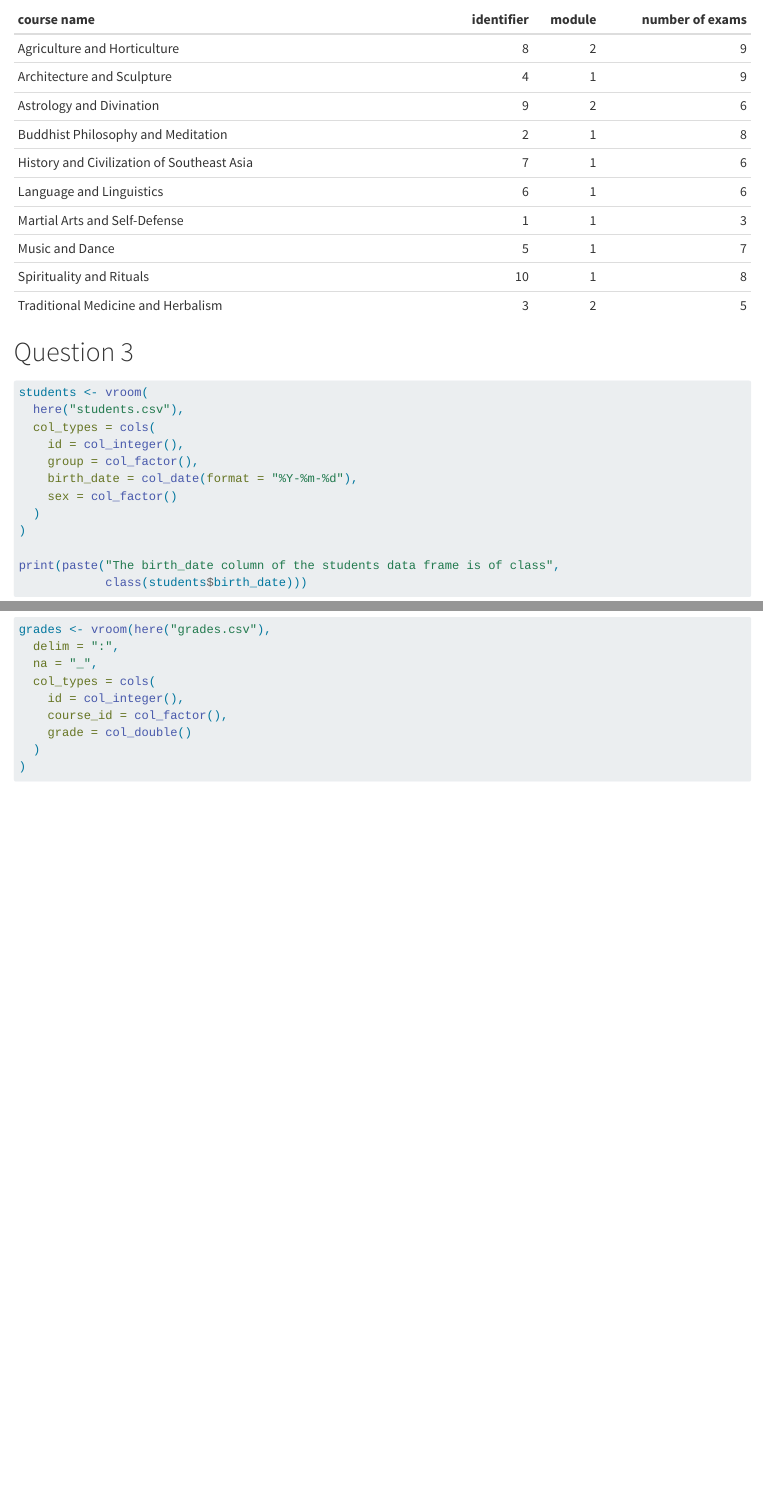
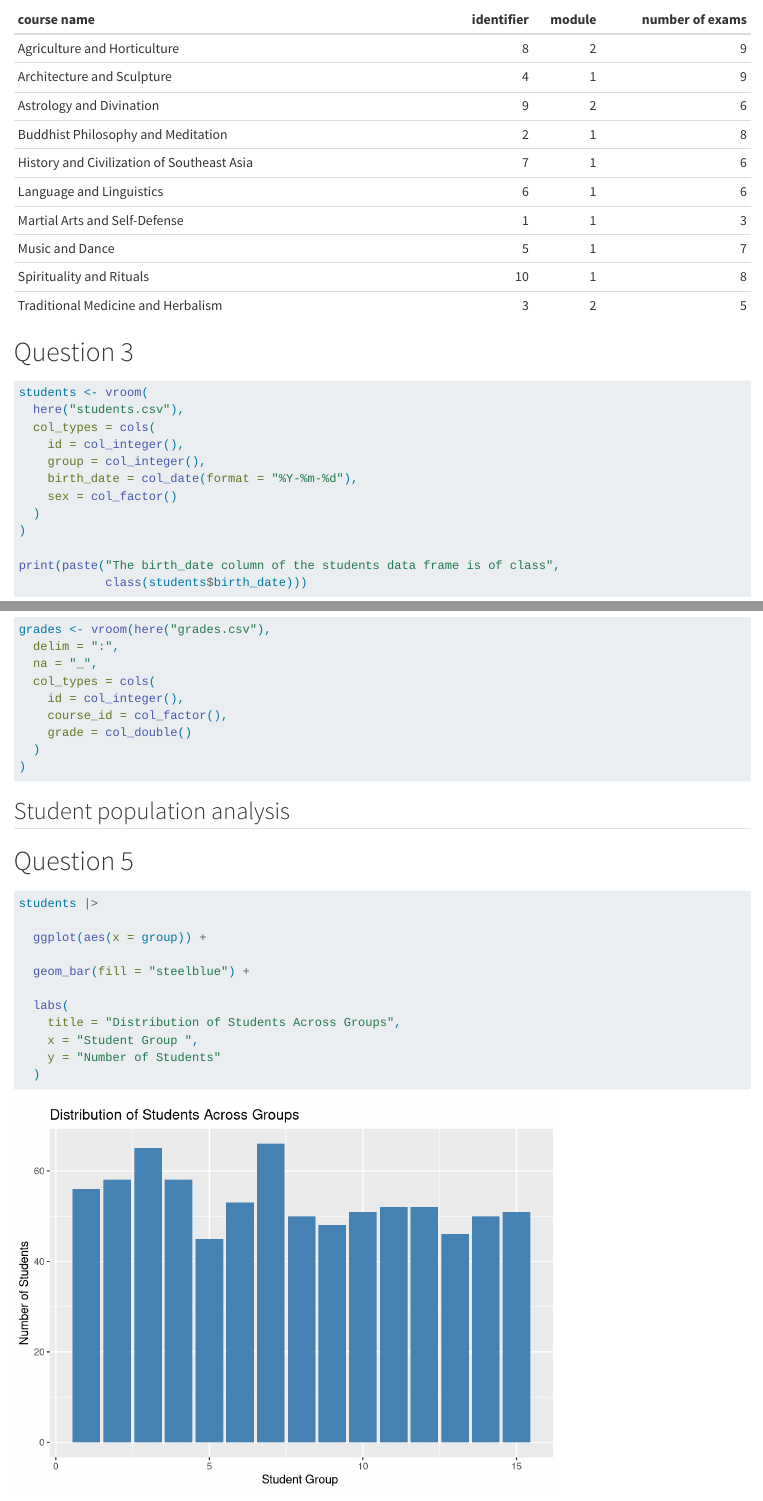
Before and after one commit to Noenmk/grades-eval, a Quarto document (Mansuy.qmd): the page in a window 1100 px wide, from 1320 px down, and a second part further down, joined at a grey line. Rendered offline with R 4.5, knitr and Pandoc in place of Quarto, with nearby package versions; some code elsewhere in the file could not run offline.

Commit message:
Question 5

````diff
--- a/Mansuy.qmd
+++ b/Mansuy.qmd
@@ -37,7 +37,7 @@ students <- vroom(
   here("students.csv"),
   col_types = cols(
     id = col_integer(),
-    group = col_factor(),
+    group = col_integer(),
     birth_date = col_date(format = "%Y-%m-%d"),
     sex = col_factor()
   )
@@ -61,3 +61,20 @@ grades <- vroom(here("grades.csv"),
   )
 )
 ```
+
+## Student population analysis
+
+# Question 5
+```{r}
+students |>
+
+  ggplot(aes(x = group)) +
+
+  geom_bar(fill = "steelblue") +
+
+  labs(
+    title = "Distribution of Students Across Groups",
+    x = "Student Group ",
+    y = "Number of Students"
+  )
+```
````
